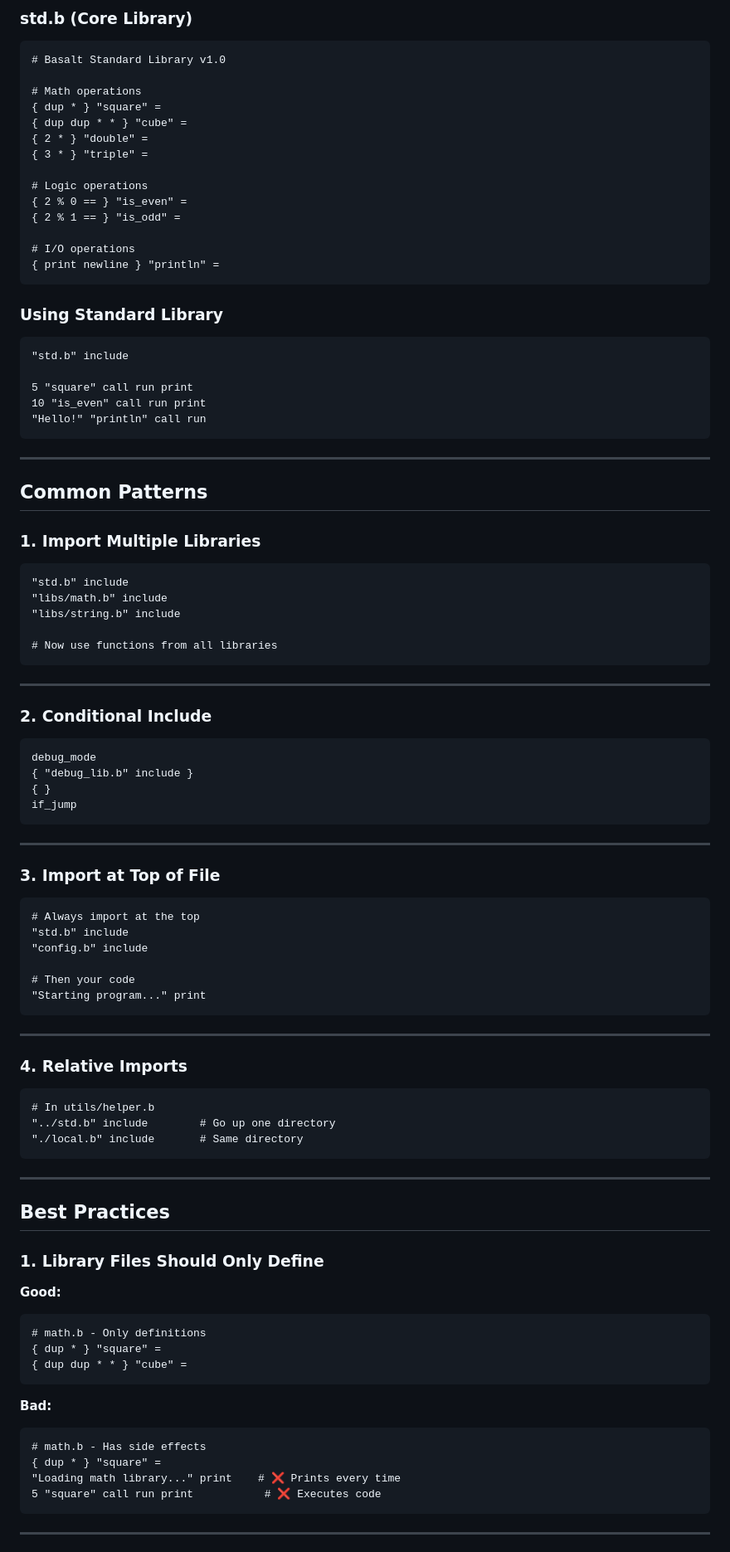
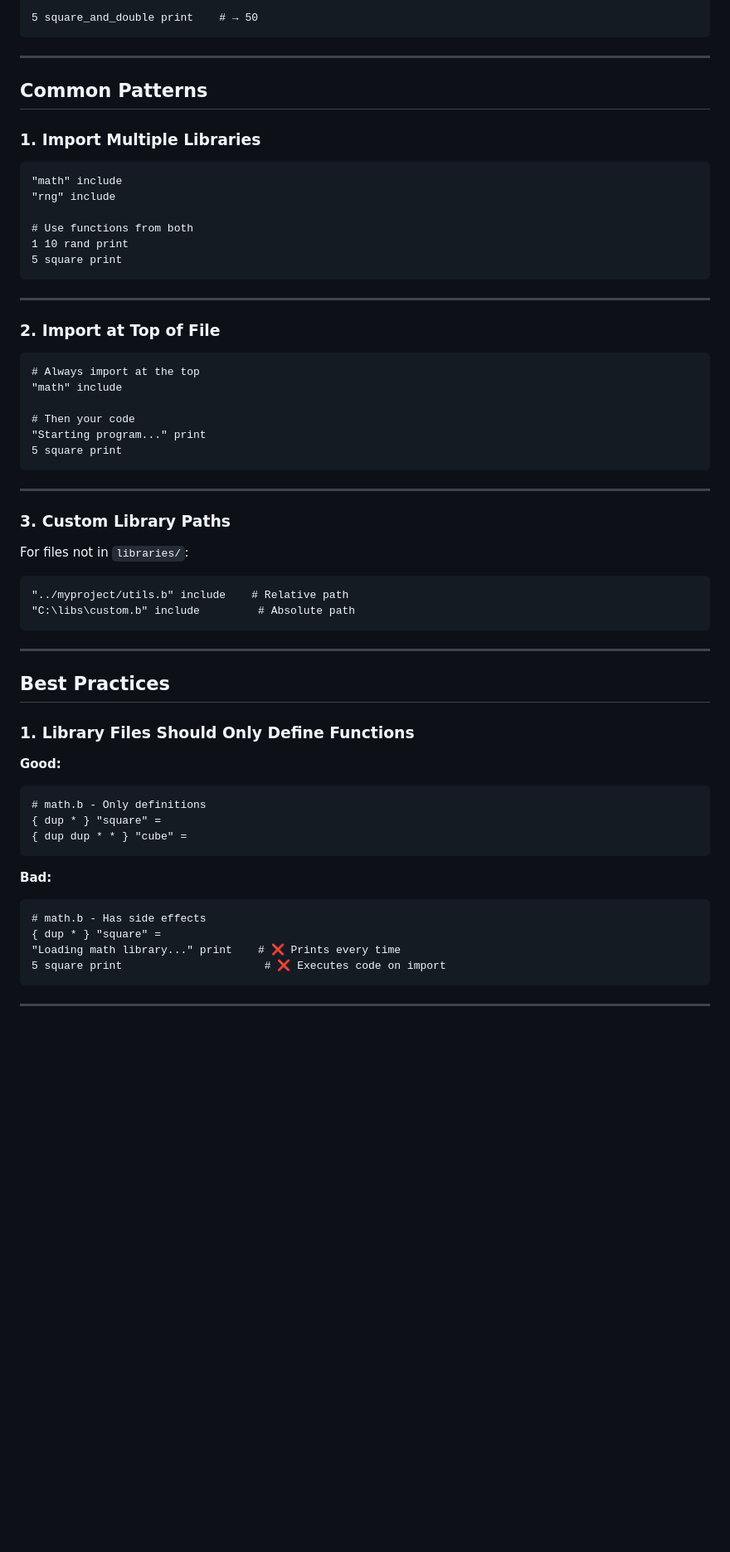
Before and after one commit to oberhalsi/basalt, a Markdown page: docs/include_system.md, the part around one of its changes. Shown at 83% size. Rendered like a GitHub page; blank space fills up the shorter version.

````diff
--- a/docs/include_system.md
+++ b/docs/include_system.md
@@ -157,28 +174,4 @@ project/
-### std.b (Core Library)
-```basalt
-# Basalt Standard Library v1.0
-
-# Math operations
-{ dup * } "square" =
-{ dup dup * * } "cube" =
-{ 2 * } "double" =
-{ 3 * } "triple" =
-
-# Logic operations
-{ 2 % 0 == } "is_even" =
-{ 2 % 1 == } "is_odd" =
-
-# I/O operations
-{ print newline } "println" =
-```
-
-### Using Standard Library
-```basalt
-"std.b" include
-
-5 "square" call run print
-10 "is_even" call run print
-"Hello!" "println" call run
+5 square_and_double print    # → 50
 ```
 
 ---
@@ -187,49 +180,41 @@ project/
 
 ### 1. Import Multiple Libraries
 ```basalt
-"std.b" include
-"libs/math.b" include
-"libs/string.b" include
+"math" include
+"rng" include
 
-# Now use functions from all libraries
+# Use functions from both
+1 10 rand print
+5 square print
 ```
 
 ---
 
-### 2. Conditional Include
+### 2. Import at Top of File
 ```basalt
-debug_mode
-{ "debug_lib.b" include }
-{ }
-if_jump
+# Always import at the top
+"math" include
+
+# Then your code
+"Starting program..." print
+5 square print
 ```
 
 ---
 
-### 3. Import at Top of File
+### 3. Custom Library Paths
+For files not in `libraries/`:
+
 ```basalt
-# Always import at the top
-"std.b" include
-"config.b" include
-
-# Then your code
-"Starting program..." print
-```
-
----
-
-### 4. Relative Imports
-```basalt
-# In utils/helper.b
-"../std.b" include        # Go up one directory
-"./local.b" include       # Same directory
+"../myproject/utils.b" include    # Relative path
+"C:\libs\custom.b" include         # Absolute path
 ```
 
 ---
 
 ## Best Practices
 
-### 1. Library Files Should Only Define
+### 1. Library Files Should Only Define Functions
 **Good:**
 ```basalt
 # math.b - Only definitions
@@ -242,7 +227,7 @@ if_jump
 # math.b - Has side effects
 { dup * } "square" =
 "Loading math library..." print    # ❌ Prints every time
-5 "square" call run print           # ❌ Executes code
+5 square print                      # ❌ Executes code on import
 ```
 
 ---
````
Also changed, not shown: other parts of docs/include_system.md (+147 -132 lines).
